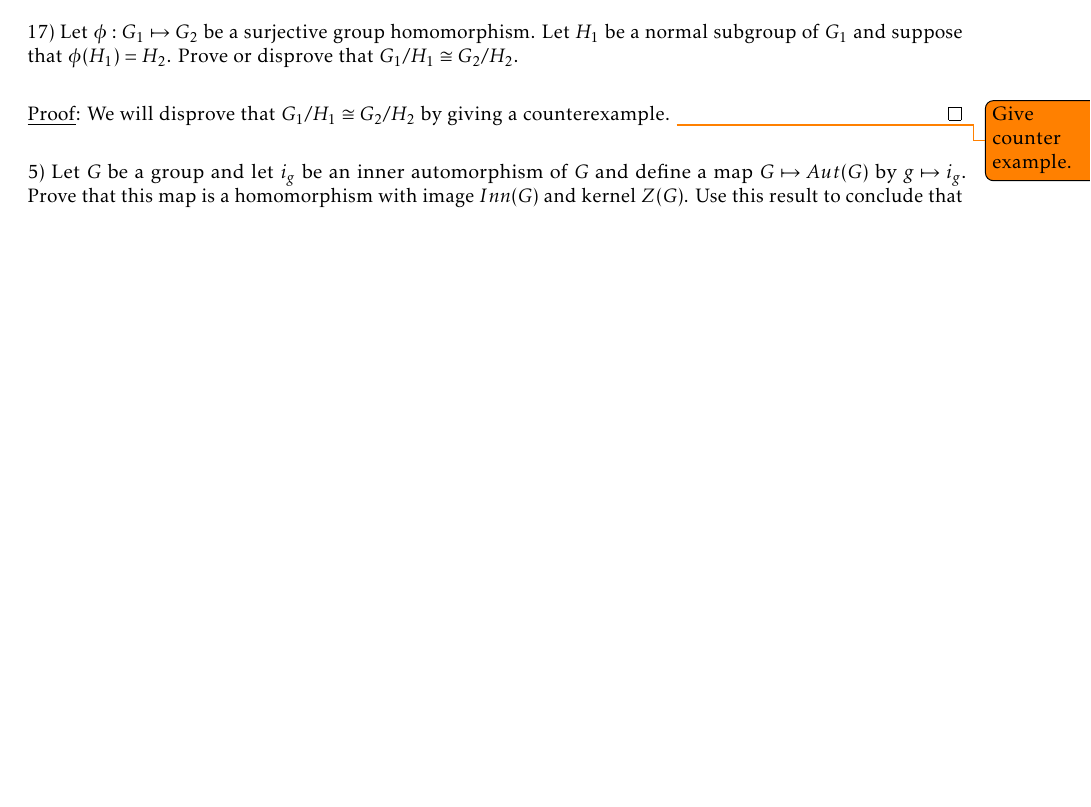
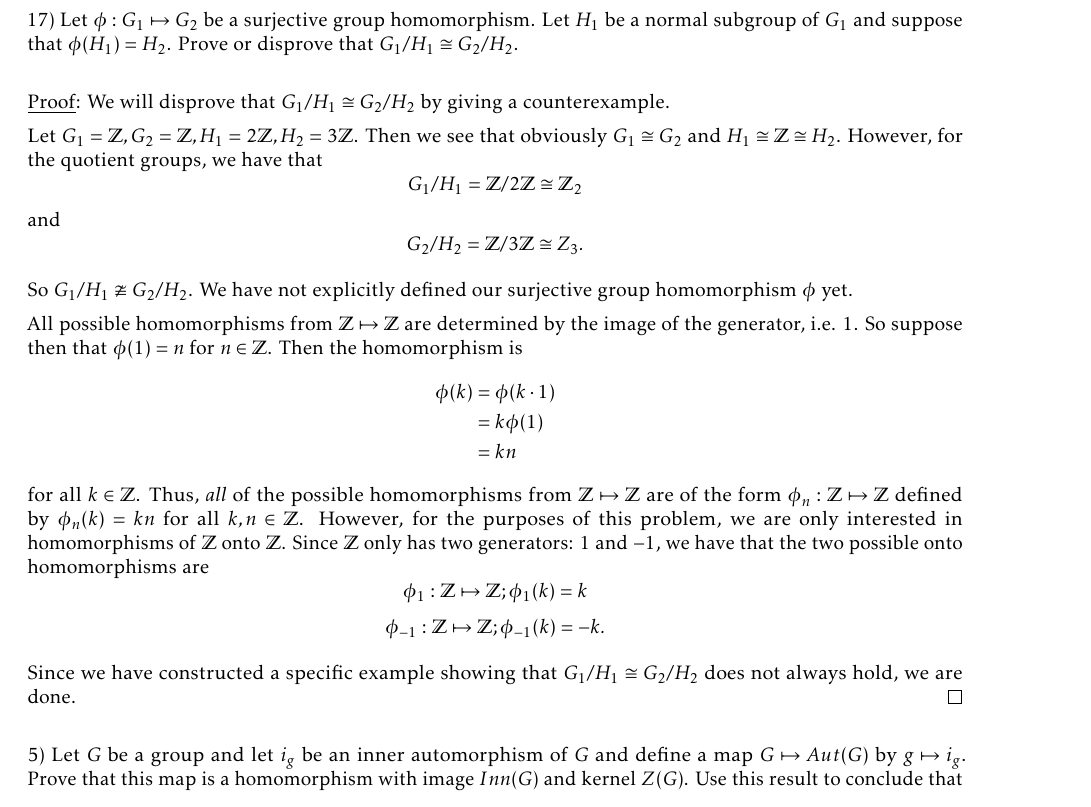
Before and after one commit to JoeLoser/Abstract-Algebra, a LaTeX problem sheet (Homeworks/hw7/hw7.tex): part of page 3 of 3, cut so that both start at the same text, the shorter picture padded with empty space. Compiled offline with pdfLaTeX.

Commit message:
Counter example given for showing G1/H1 not iso to G2/H2 in general.

```diff
--- a/Homeworks/hw7/hw7.tex
+++ b/Homeworks/hw7/hw7.tex
@@ -142,7 +142,26 @@ which is a subgroup of $G/H \times G/K$. \qed \\
 
 17) Let $\phi : G_1 \mapsto G_2$ be a surjective group homomorphism. Let $H_1$ be a normal subgroup of $G_1$ and suppose that $\phi(H_1) = H_2$. Prove or disprove that $G_1/H_1 \cong G_2/H_2$. \\
 
-\underline{Proof}: We will disprove that $G_1/H_1 \cong G_2/H_2$ by giving a counterexample. \todo{Give counter example.} \qed \\
+\underline{Proof}: We will disprove that $G_1/H_1 \cong G_2/H_2$ by giving a counterexample.
+
+Let $G_1 = \mathbb{Z}, G_2 = \mathbb{Z}, H_1 = 2\mathbb{Z}, H_2 = 3\mathbb{Z}$. Then we see that obviously $G_1 \cong G_2$ and $H_1 \cong \mathbb{Z} \cong H_2$. However, for the quotient groups, we have that
+$$G_1 / H_1 = \mathbb{Z} / 2\mathbb{Z} \cong \mathbb{Z}_2$$
+and
+$$G_2 / H_2 = \mathbb{Z} / 3\mathbb{Z} \cong Z_3.$$
+
+So $G_1 / H_1 \not \cong G_2 / H_2$. We have not explicitly defined our surjective group homomorphism $\phi$ yet.
+
+All possible homomorphisms from $\mathbb{Z} \mapsto \mathbb{Z}$ are determined by the image of the generator, i.e. $1$. So suppose then that $\phi(1) = n$ for $n \in \mathbb{Z}$. Then the homomorphism is
+\begin{align*}
+	\phi(k) &= \phi(k \cdot 1) \\
+	&= k \phi(1) \\
+	&= kn
+\end{align*}
+for all $k \in \mathbb{Z}$. Thus, \textit{all} of the possible homomorphisms from $\mathbb{Z} \mapsto \mathbb{Z}$ are of the form $\phi_n : \mathbb{Z} \mapsto \mathbb{Z}$ defined by $\phi_n(k) = kn$ for all $k, n \in \mathbb{Z}$. However, for the purposes of this problem, we are only interested in homomorphisms of $\mathbb{Z}$ onto $\mathbb{Z}$. Since $\mathbb{Z}$ only has two generators: $1$ and $-1$, we have that the two possible onto homomorphisms are
+$$\phi_1 : \mathbb{Z} \mapsto \mathbb{Z}; \phi_1(k) = k$$
+$$\phi_{-1} : \mathbb{Z} \mapsto \mathbb{Z}; \phi_{-1}(k) = -k.$$
+
+Since we have constructed a specific example showing that $G_1/H_1 \cong G_2/H_2$ does not always hold, we are done. \qed \\\
 
 5) Let $G$ be a group and let $i_g$ be an inner automorphism of $G$ and define a map $G \mapsto Aut(G)$ by $g \mapsto i_g$. Prove that this map is a homomorphism with image $Inn(G)$ and kernel $Z(G)$. Use this result to conclude that
 $$G/Z(G) \cong Inn(G)$$
```
Also changed, not shown: Homeworks/hw7/hw7.pdf.
